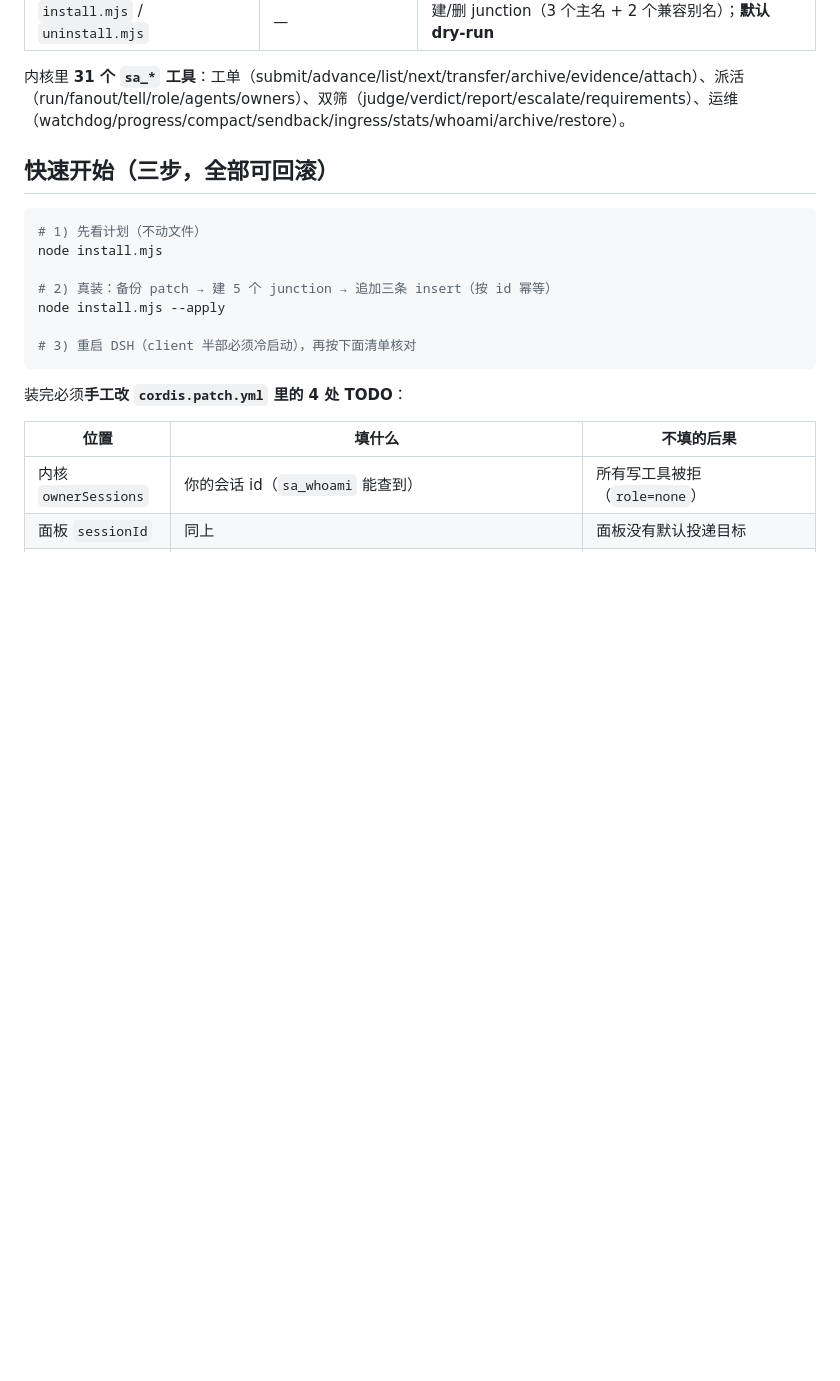
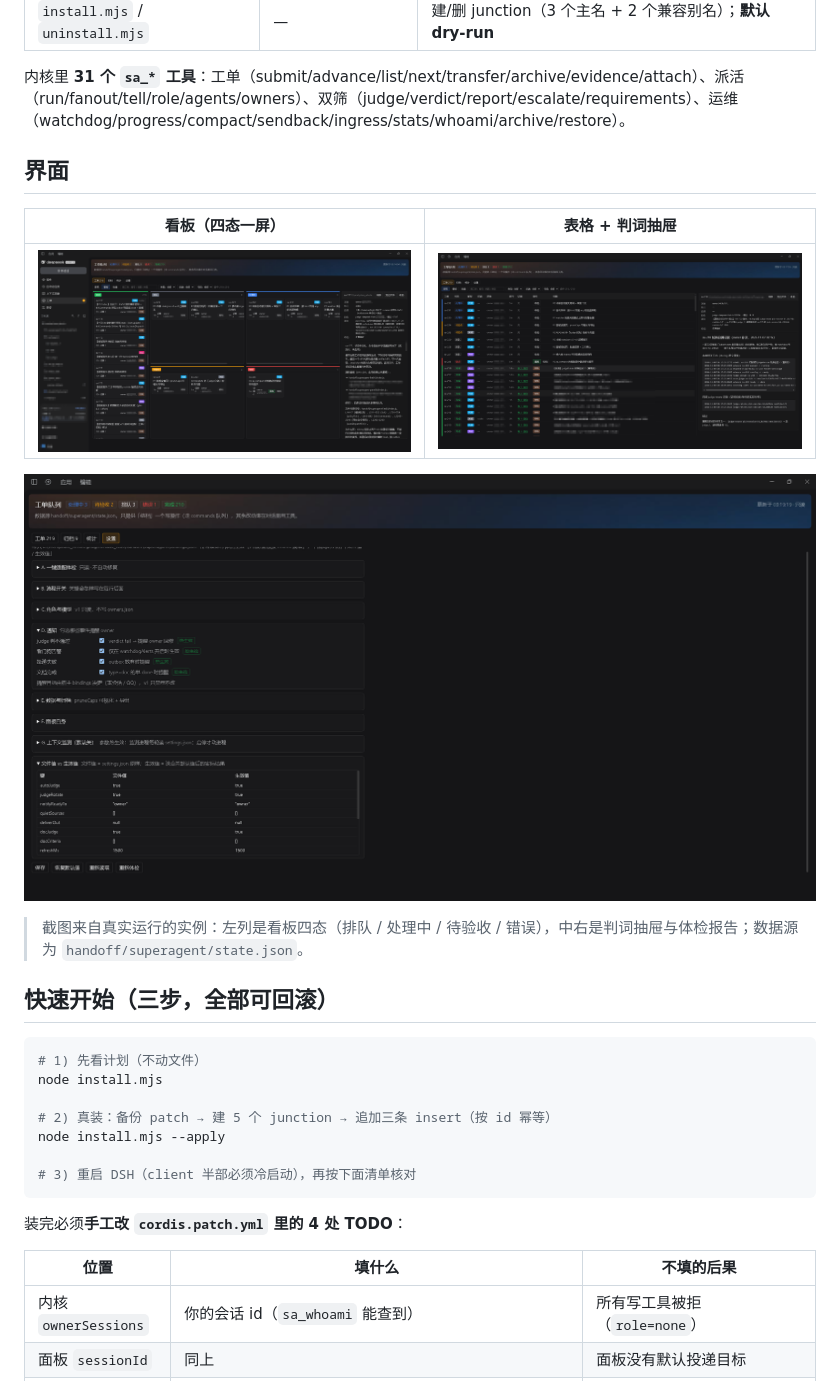
Before and after one commit to hcarsa-hub/dsh-superagent-lite, a Markdown page: README.md, the part around the change. GitHub-like rendering; pictures changed too: docs/screenshots/kanban.png (added), docs/screenshots/settings.png (added), docs/screenshots/table-and-judge.png (added); blank space fills up the shorter version.

```diff
--- a/README.md
+++ b/README.md
@@ -13,6 +13,16 @@
 | `install.mjs` / `uninstall.mjs` | — | 建/删 junction（3 个主名 + 2 个兼容别名）；**默认 dry-run** |
 
 内核里 **31 个 `sa_*` 工具**：工单（submit/advance/list/next/transfer/archive/evidence/attach）、派活（run/fanout/tell/role/agents/owners）、双筛（judge/verdict/report/escalate/requirements）、运维（watchdog/progress/compact/sendback/ingress/stats/whoami/archive/restore）。
+
+## 界面
+
+| 看板（四态一屏） | 表格 + 判词抽屉 |
+|---|---|
+| ![看板](docs/screenshots/kanban.png) | ![表格与判词](docs/screenshots/table-and-judge.png) |
+
+![设置与体检](docs/screenshots/settings.png)
+
+> 截图来自真实运行的实例：左列是看板四态（排队 / 处理中 / 待验收 / 错误），中右是判词抽屉与体检报告；数据源为 `handoff/superagent/state.json`。
 
 ## 快速开始（三步，全部可回滚）
 
```
Also changed, not shown: CHANGELOG.md (+5 -0 lines), 2 other files.
